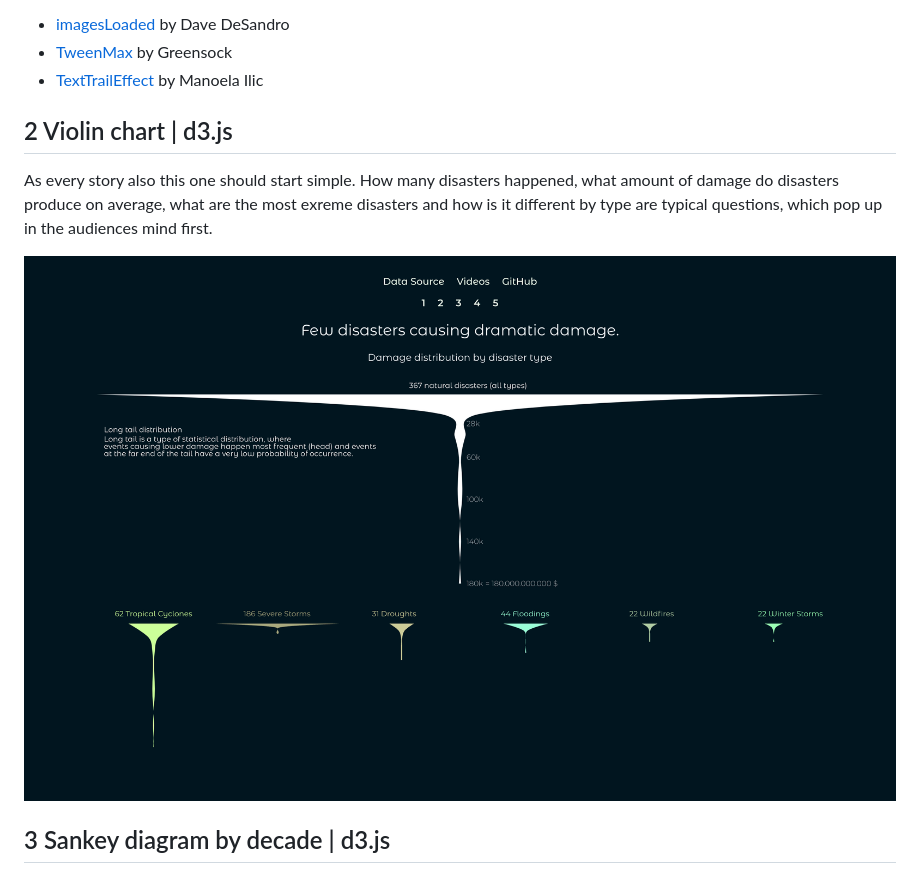
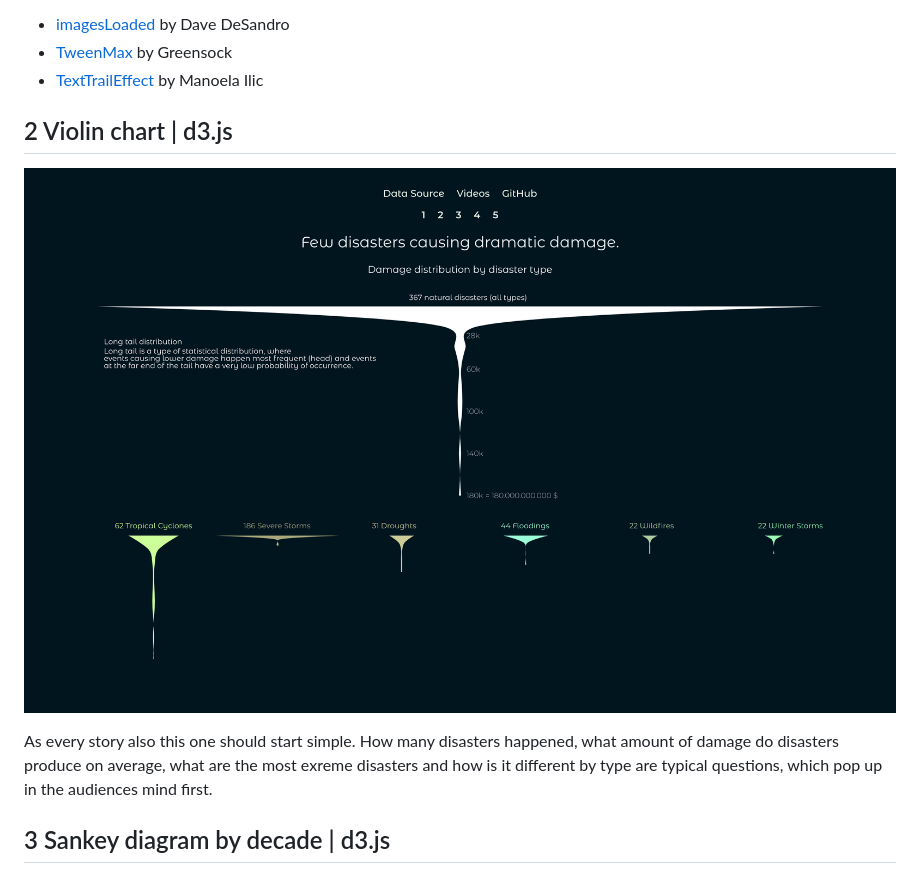
Before and after one commit to sandravizz/Natural-disasters, a Markdown page: README.md, the part around the change. Rendered like a GitHub page.

Commit message:
image switch

```diff
--- a/README.md
+++ b/README.md
@@ -33,9 +33,10 @@ Credits to
 
  ## 2 Violin chart | d3.js
 
+![Violin chart](img/2A.png)
+
 As every story also this one should start simple. How many disasters happened, what amount of damage do disasters produce on average, what are the most exreme disasters and how is it different by type are typical questions, which pop up in the audiences mind first.
 
-![Violin chart](img/2A.png)
 
  ## 3 Sankey diagram by decade | d3.js
 
```
